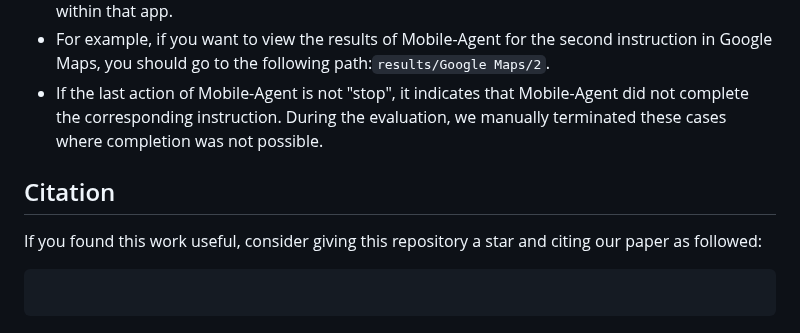
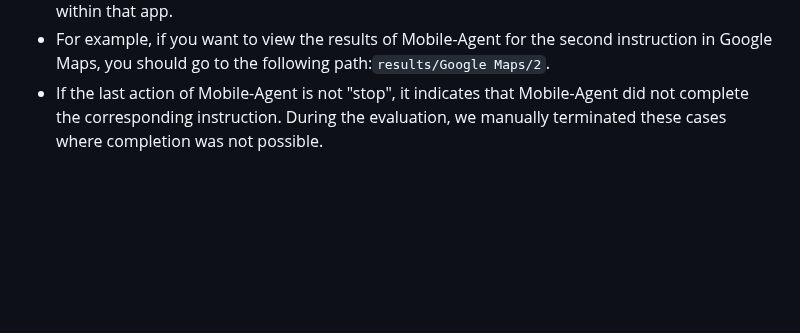
Before and after one commit to X-PLUG/MobileAgent, a Markdown page: README.md, the part around the change. Rendered like a GitHub page; blank space fills up the shorter version.

````diff
--- a/README.md
+++ b/README.md
@@ -62,9 +62,3 @@ We evaluated Mobile-Agent on Mobile-Eval. The evaluation results are available a
 * The numbers within each app's folder represent the results for different types of instruction within that app.
 *   For example, if you want to view the results of Mobile-Agent for the second instruction in Google Maps, you should go to the following path:```results/Google Maps/2```.
 * If the last action of Mobile-Agent is not "stop", it indicates that Mobile-Agent did not complete the corresponding instruction. During the evaluation, we manually terminated these cases where completion was not possible.
-
-## Citation
-If you found this work useful, consider giving this repository a star and citing our paper as followed:
-```
-
-```
````
